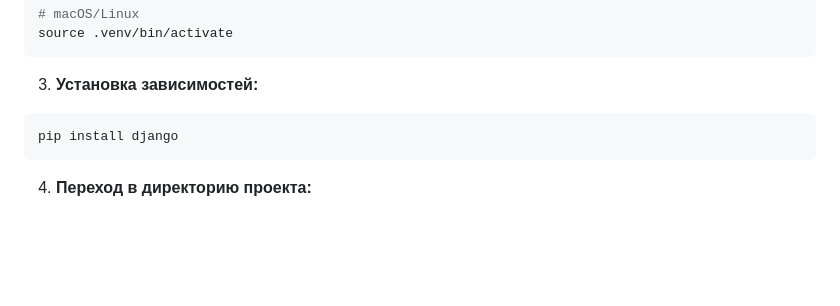
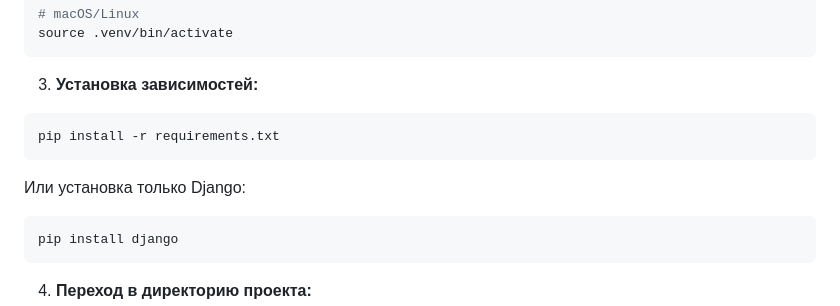
Before and after one commit to Sergey-Pashkov/django-orm-queries_20, a Markdown page: README.md, the part around the change. Rendered like a GitHub page; blank space fills up the shorter version.

Commit message:
Update installation instructions to use requirements.txt
📝 Documentation improvements:
- Added requirements.txt installation option
- Clearer dependency management
- Better user experience for project setup

````diff
--- a/README.md
+++ b/README.md
@@ -34,6 +34,11 @@ source .venv/bin/activate
 ```
 
 3. **Установка зависимостей:**
+```bash
+pip install -r requirements.txt
+```
+
+Или установка только Django:
 ```bash
 pip install django
 ```
````
